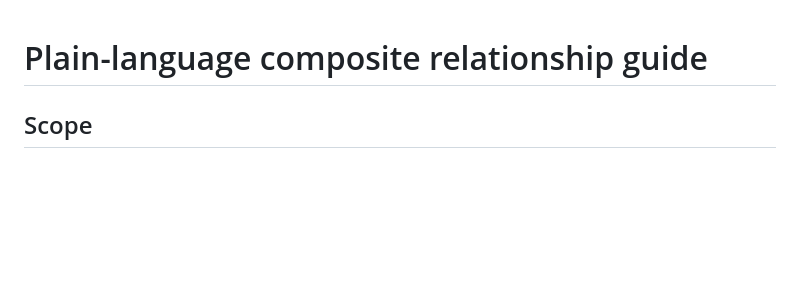
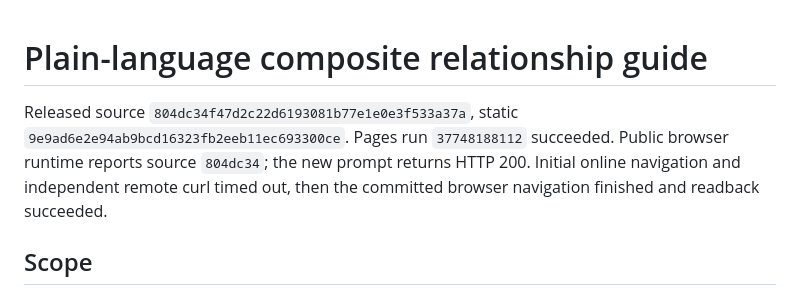
Before and after one commit to Yonge6/human-design-chart, a Markdown page: docs/releases/2026-10-08-composite-guide.md, the part around the change. Rendered like a GitHub page; blank space fills up the shorter version.

Commit message:
Record composite guide H5 release verification

```diff
--- a/docs/releases/2026-10-08-composite-guide.md
+++ b/docs/releases/2026-10-08-composite-guide.md
@@ -1,4 +1,6 @@
 # Plain-language composite relationship guide
+
+Released source `804dc34f47d2c22d6193081b77e1e0e3f533a37a`, static `9e9ad6e2e94ab9bcd16323fb2eeb11ec693300ce`. Pages run `37748188112` succeeded. Public browser runtime reports source `804dc34`; the new prompt returns HTTP 200. Initial online navigation and independent remote curl timed out, then the committed browser navigation finished and readback succeeded.
 
 ## Scope
 
```
